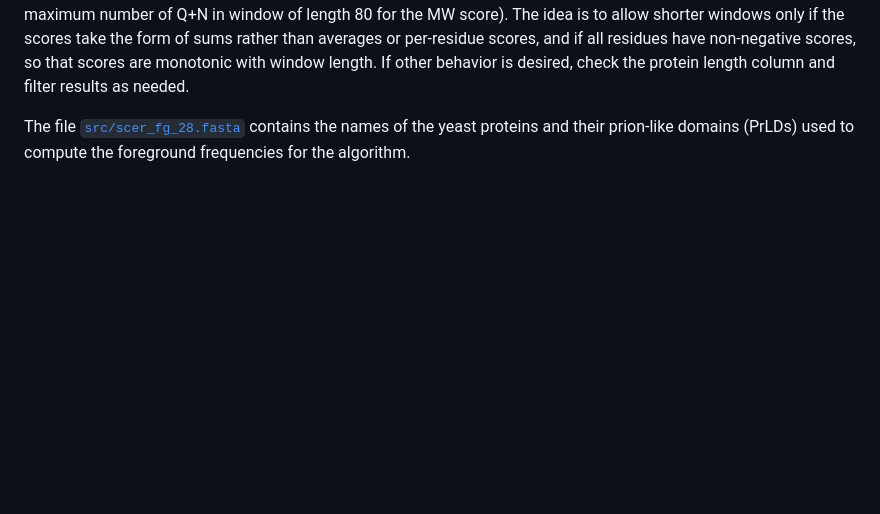
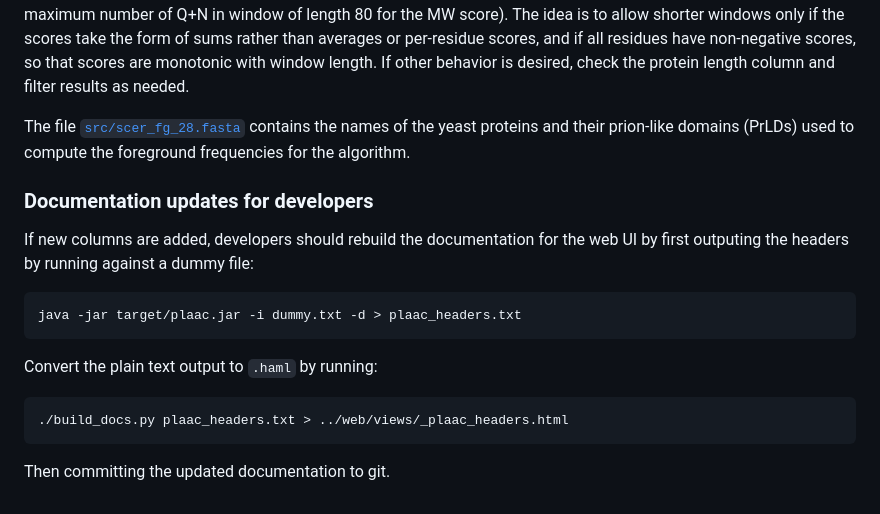
Before and after one commit to whitehead/plaac, a Markdown page: cli/README.md, the part around one of its changes. GitHub-like rendering; blank space fills up the shorter version.

Commit message:
updates note build_docs.py operation

````diff
--- a/cli/README.md
+++ b/cli/README.md
@@ -149,3 +150,16 @@ of sums rather than averages or per-residue scores, and if all residues have non
 so that scores are monotonic with window length. If other behavior is desired, check the protein length column and filter results as needed.
 
 The file [```src/scer_fg_28.fasta```](https://github.com/whitehead/PLAAC/blob/master/cli/src/scer_fg_28.fasta) contains the names of the yeast proteins and their prion-like domains (PrLDs) used to compute the foreground frequencies for the algorithm.
+
+### Documentation updates for developers
+
+If new columns are added, developers should rebuild the documentation for the web
+UI by first outputing the headers by running against a dummy file:
+
+    java -jar target/plaac.jar -i dummy.txt -d > plaac_headers.txt
+
+Convert the plain text output to `.haml` by running:
+
+    ./build_docs.py plaac_headers.txt > ../web/views/_plaac_headers.html
+
+Then committing the updated documentation to git.
````
Also changed, not shown: other parts of cli/README.md (+2 -1 lines).
